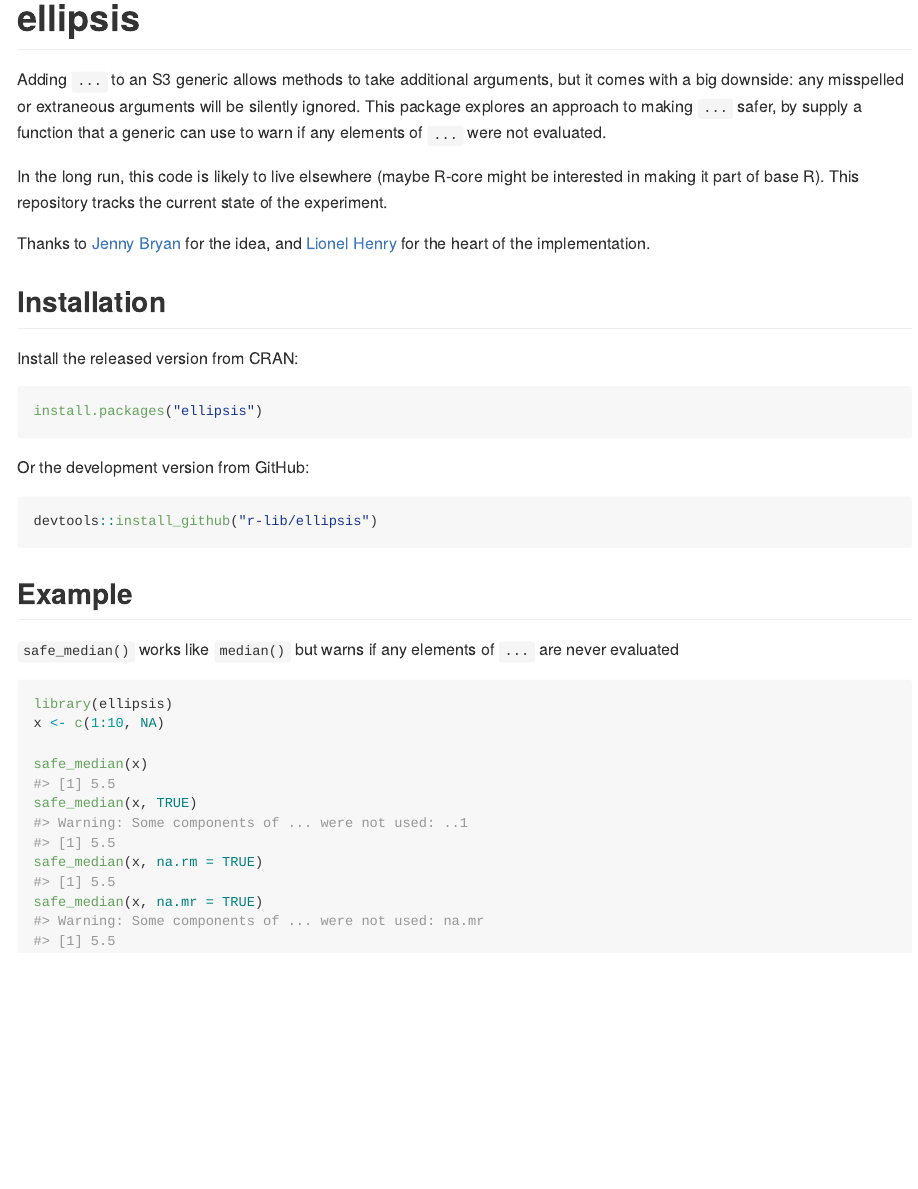
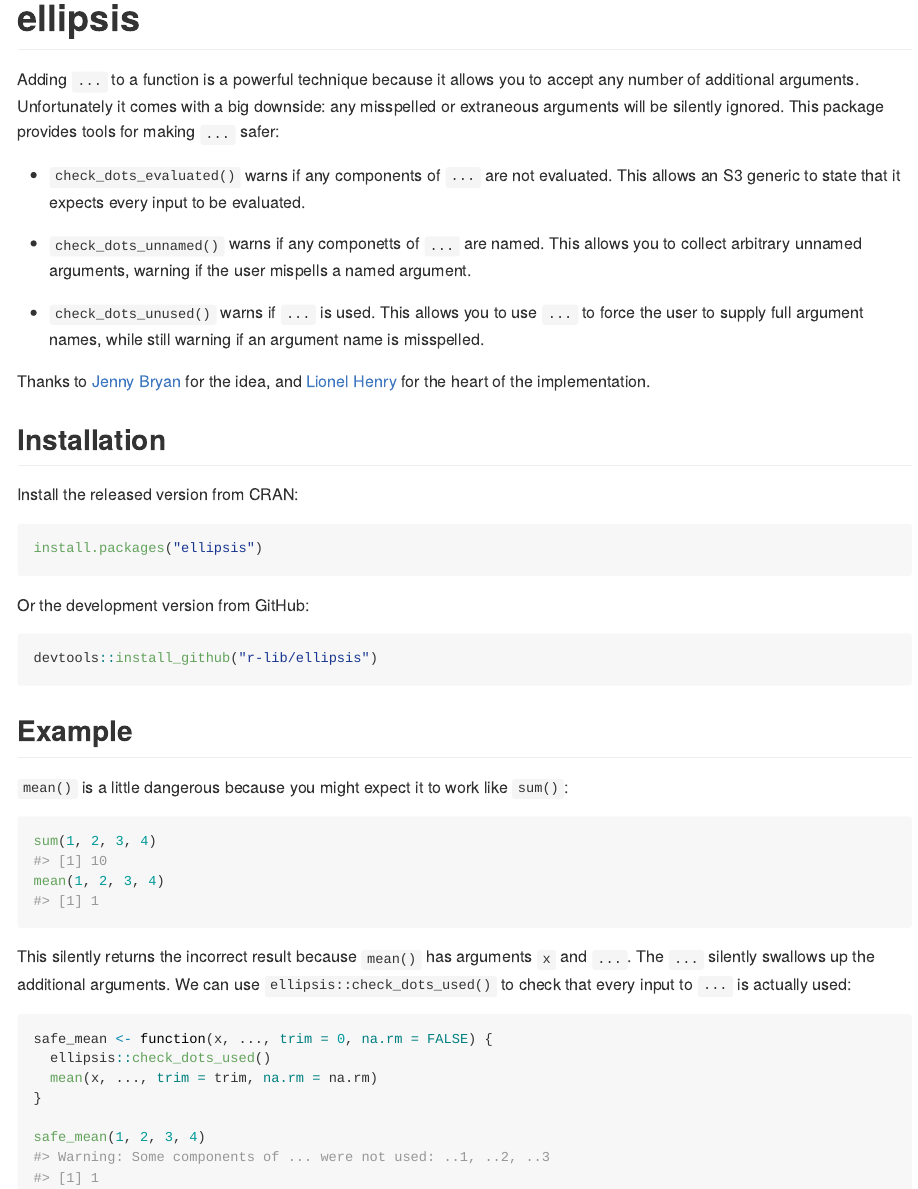
Before and after one commit to r-lib/ellipsis, an R Markdown document (README.Rmd): the page in a window 1100 px wide, from its top. The pictures show the output file README.md that the author committed with the source, drawn offline in the style of GitHub; badge pictures from the web are left out.

Commit message:
Polishing readme

````diff
--- a/README.Rmd
+++ b/README.Rmd
@@ -20,9 +20,19 @@ knitr::opts_chunk$set(
 [![Codecov test coverage](https://codecov.io/gh/r-lib/ellipsis/branch/master/graph/badge.svg)](https://codecov.io/gh/r-lib/ellipsis?branch=master)
 <!-- badges: end -->
 
-Adding `...` to an S3 generic allows methods to take additional arguments, but it comes with a big downside: any misspelled or extraneous arguments will be silently ignored. This package explores an approach to making `...` safer, by supply a function that a generic can use to warn if any elements of `...` were not evaluated.
+Adding `...` to a function is a powerful technique because it allows you to accept any number of additional arguments. Unfortunately it comes with a big downside: any misspelled or extraneous arguments will be silently ignored. This package provides tools for making `...` safer:
 
-In the long run, this code is likely to live elsewhere (maybe R-core might be interested in making it part of base R). This repository tracks the current state of the experiment.
+* `check_dots_evaluated()` warns if any components of `...` are not evaluated.
+  This allows an S3 generic to state that it expects every input to be
+  evaluated.
+
+* `check_dots_unnamed()` warns if any componetts of `...` are named. This
+  allows you to collect arbitrary unnamed arguments, warning if the user
+  mispells a named argument.
+
+* `check_dots_unused()` warns if `...` is used. This allows you to use `...` to
+  force the user to supply full argument names, while still warning if an
+  argument name is misspelled.
 
 Thanks to [Jenny Bryan](http://github.com/jennybc) for the idea, and [Lionel Henry](http://github.com/lionel-) for the heart of the implementation.
 
@@ -42,14 +52,20 @@ devtools::install_github("r-lib/ellipsis")
 
 ## Example
 
-`safe_median()` works like `median()` but warns if any elements of `...` are never evaluated
+`mean()` is a little dangerous because you might expect it to work like `sum()`:
 
-```{r example}
-library(ellipsis)
-x <- c(1:10, NA)
+```{r}
+sum(1, 2, 3, 4)
+mean(1, 2, 3, 4)
+```
 
-safe_median(x)
-safe_median(x, TRUE)
-safe_median(x, na.rm = TRUE)
-safe_median(x, na.mr = TRUE)
+This silently returns the incorrect result because `mean()` has arguments `x` and `...`. The `...` silently swallows up the additional arguments. We can use `ellipsis::check_dots_used()` to check that every input to `...` is actually used:
+
+```{r}
+safe_mean <- function(x, ..., trim = 0, na.rm = FALSE) {
+  ellipsis::check_dots_used()
+  mean(x, ..., trim = trim, na.rm = na.rm)
+}
+
+safe_mean(1, 2, 3, 4)
 ```
````
Also changed, not shown: README.md.
